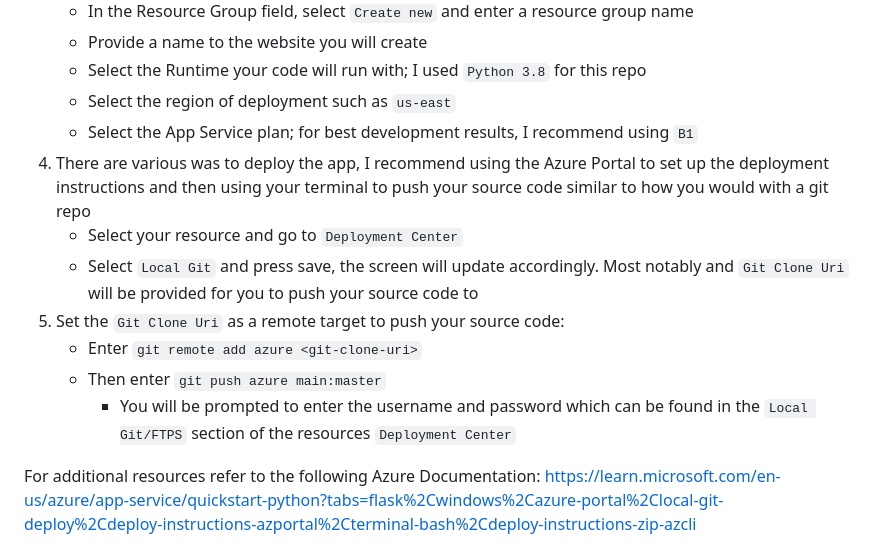
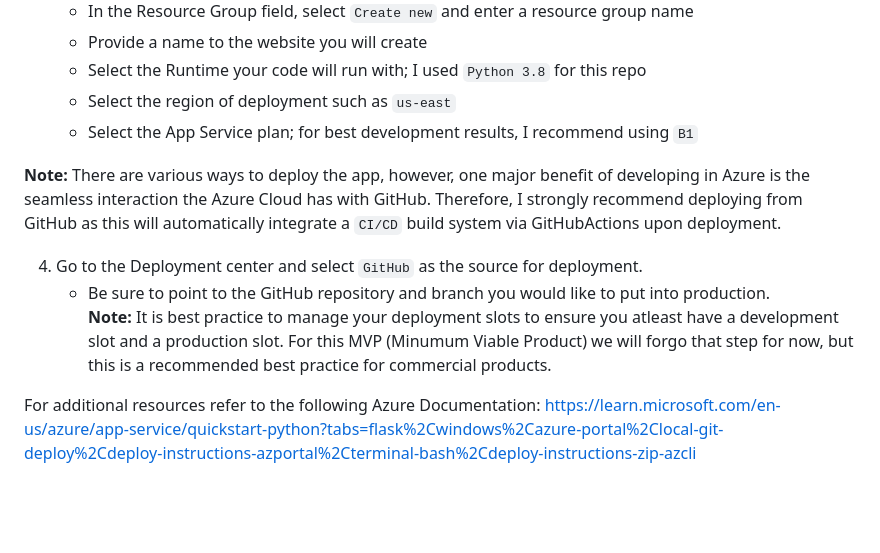
Before and after one commit to Mike-Soukup/SFL_MLAPI, a Markdown page: README.md, the part around the change. Drawn GitHub-style; blank space fills up the shorter version.

Commit message:
Updated Readme about GitHub deployment.

```diff
--- a/README.md
+++ b/README.md
@@ -24,13 +24,12 @@ Assuming the user has an Azure Cloud Subscrition, the following steps can be tak
     - Select the Runtime your code will run with; I used `Python 3.8` for this repo
     - Select the region of deployment such as `us-east`
     - Select the App Service plan; for best development results, I recommend using `B1`
-4. There are various was to deploy the app, I recommend using the Azure Portal to set up the deployment instructions and then using your terminal to push your source code similar to how you would with a git repo
-    - Select your resource and go to `Deployment Center`
-    - Select `Local Git` and press save, the screen will update accordingly. Most notably and `Git Clone Uri` will be provided for you to push your source code to
-5. Set the `Git Clone Uri` as a remote target to push your source code:
-    - Enter `git remote add azure <git-clone-uri>`
-    - Then enter `git push azure main:master`
-        - You will be prompted to enter the username and password which can be found in the `Local Git/FTPS` section of the resources `Deployment Center`
+
+**Note:** There are various ways to deploy the app, however, one major benefit of developing in Azure is the seamless interaction the Azure Cloud has with GitHub. Therefore, I strongly recommend deploying from GitHub as this will automatically integrate a `CI/CD` build system via GitHubActions upon deployment.
+
+4. Go to the Deployment center and select `GitHub` as the source for deployment.
+    - Be sure to point to the GitHub repository and branch you would like to put into production. <br>
+    **Note:** It is best practice to manage your deployment slots to ensure you atleast have a development slot and a production slot. For this MVP (Minumum Viable Product) we will forgo that step for now, but this is a recommended best practice for commercial products.
 
 For additional resources refer to the following Azure Documentation: https://learn.microsoft.com/en-us/azure/app-service/quickstart-python?tabs=flask%2Cwindows%2Cazure-portal%2Clocal-git-deploy%2Cdeploy-instructions-azportal%2Cterminal-bash%2Cdeploy-instructions-zip-azcli
 
```
